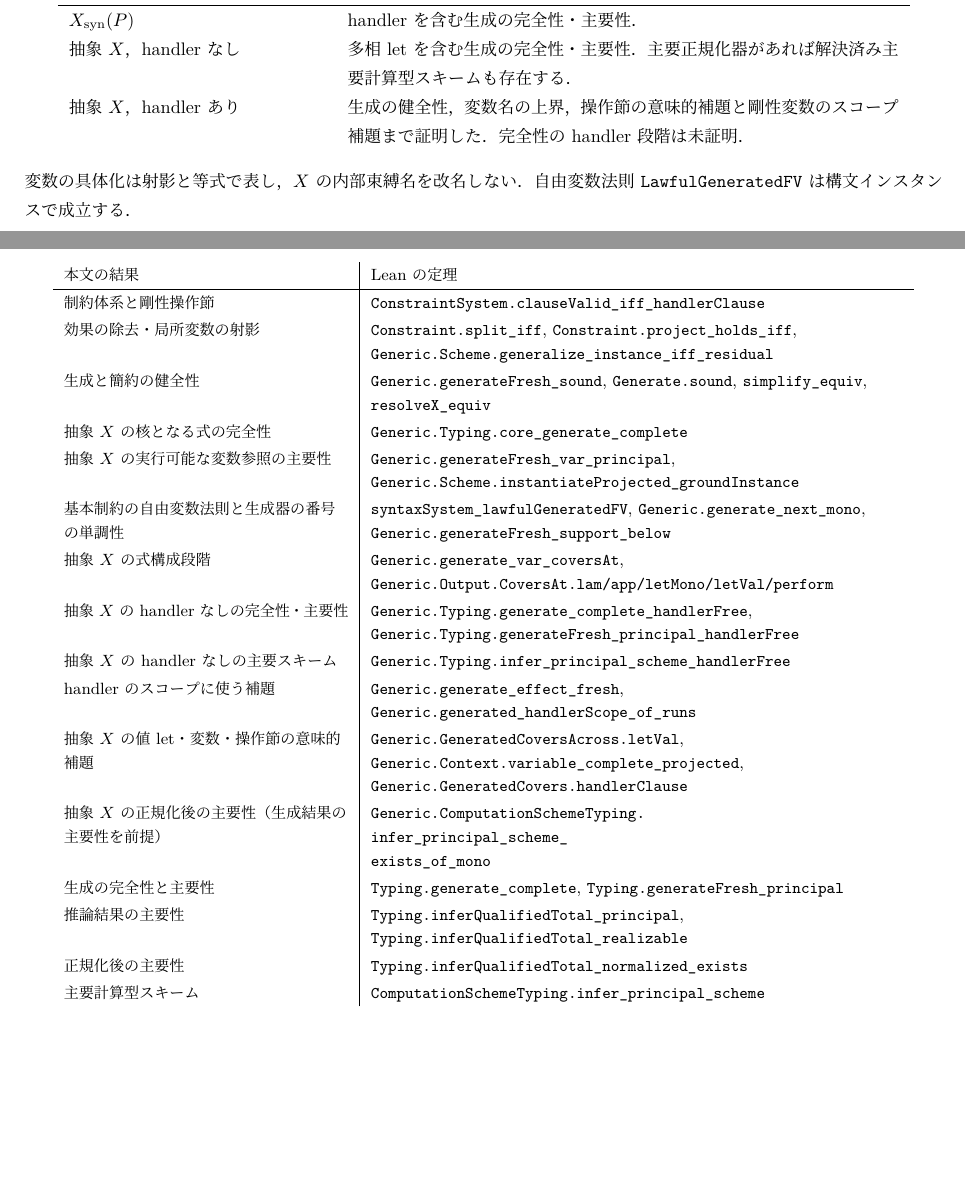
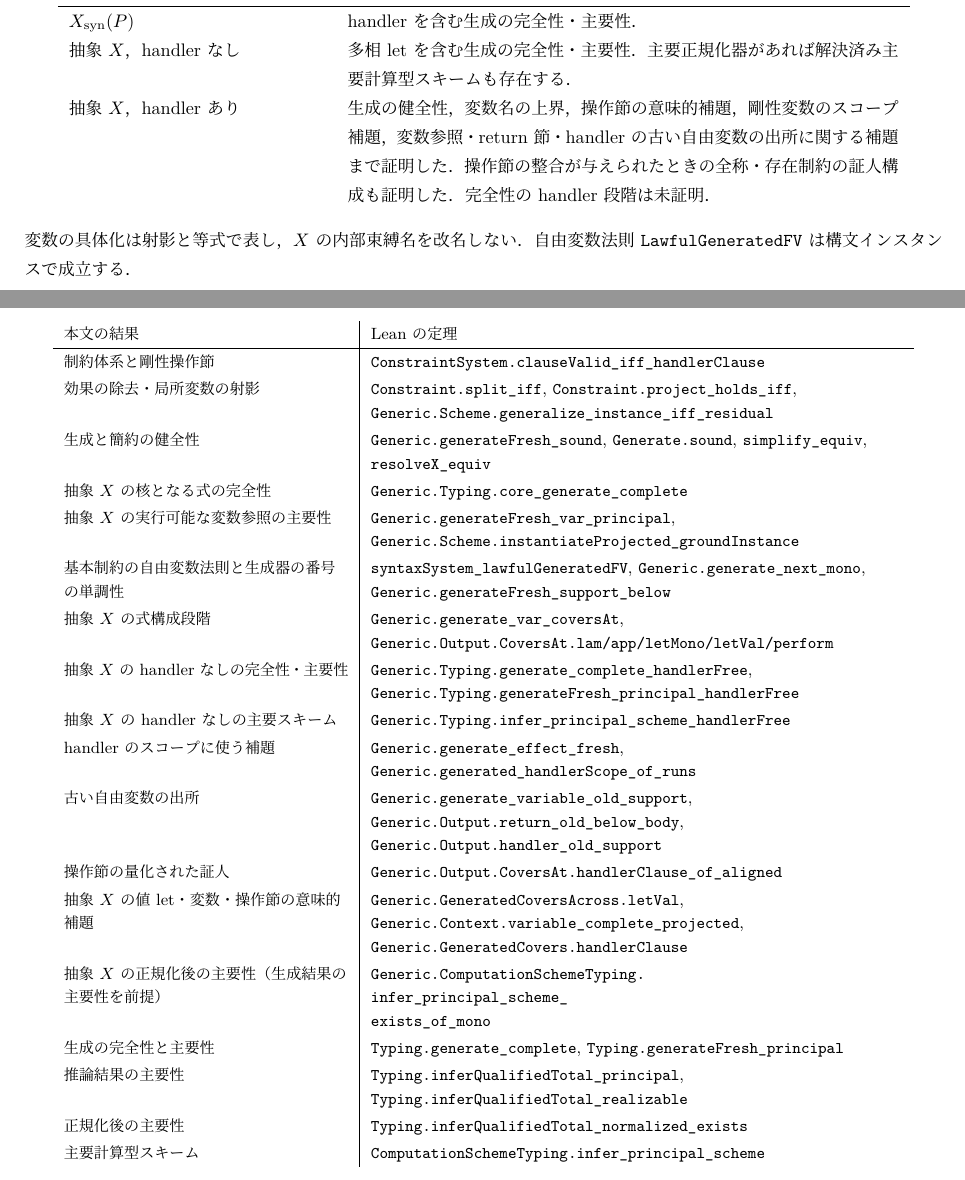
Before and after one commit to kadu-v/lean-ehmx, a LaTeX document (tex/ehmx/rules.tex): two parts of pages 4 and 7 of 9, joined at a grey line, cut so that both start at the same text, the shorter picture padded with empty space. The pictures show the PDF file output/pdf/ehmx-formal-spec-review.pdf that the author committed with the source.

Commit message:
Prove generic name origins and quantified handler witness bridge

```diff
--- a/tex/ehmx/rules.tex
+++ b/tex/ehmx/rules.tex
@@ -412,7 +412,10 @@ $X_{\mathrm{syn}}(P)$ & handler を含む生成の完全性・主要性．\\
 抽象 $X$，handler なし & 多相 let を含む生成の完全性・主要性．
 主要正規化器があれば解決済み主要計算型スキームも存在する．\\
 抽象 $X$，handler あり & 生成の健全性，変数名の上界，
-操作節の意味的補題と剛性変数のスコープ補題まで証明した．
+操作節の意味的補題，剛性変数のスコープ補題，
+変数参照・return 節・handler の古い自由変数の出所に関する
+補題まで証明した．操作節の整合が与えられたときの
+全称・存在制約の証人構成も証明した．
 完全性の handler 段階は未証明．
 \end{tabular}
 \end{center}
@@ -660,6 +663,12 @@ $\delta=\varnothing$ だが，handler の結果効果 $\chi$ は
 handler のスコープに使う補題 &
 \texttt{Generic.generate\_effect\_fresh},
 \texttt{Generic.generated\_handlerScope\_of\_runs}\\
+古い自由変数の出所 &
+\texttt{Generic.generate\_variable\_old\_support},
+\texttt{Generic.Output.return\_old\_below\_body},
+\texttt{Generic.Output.handler\_old\_support}\\
+操作節の量化された証人 &
+\texttt{Generic.Output.CoversAt.handlerClause\_of\_aligned}\\
 抽象 $X$ の値 let・変数・操作節の意味的補題 &
 \texttt{Generic.GeneratedCoversAcross.letVal},
 \texttt{Generic.Context.variable\_complete\_projected},
```
Also changed, not shown: ehmx/README.md, output/pdf/ehmx-formal-spec-review.pdf, 3 other files.
